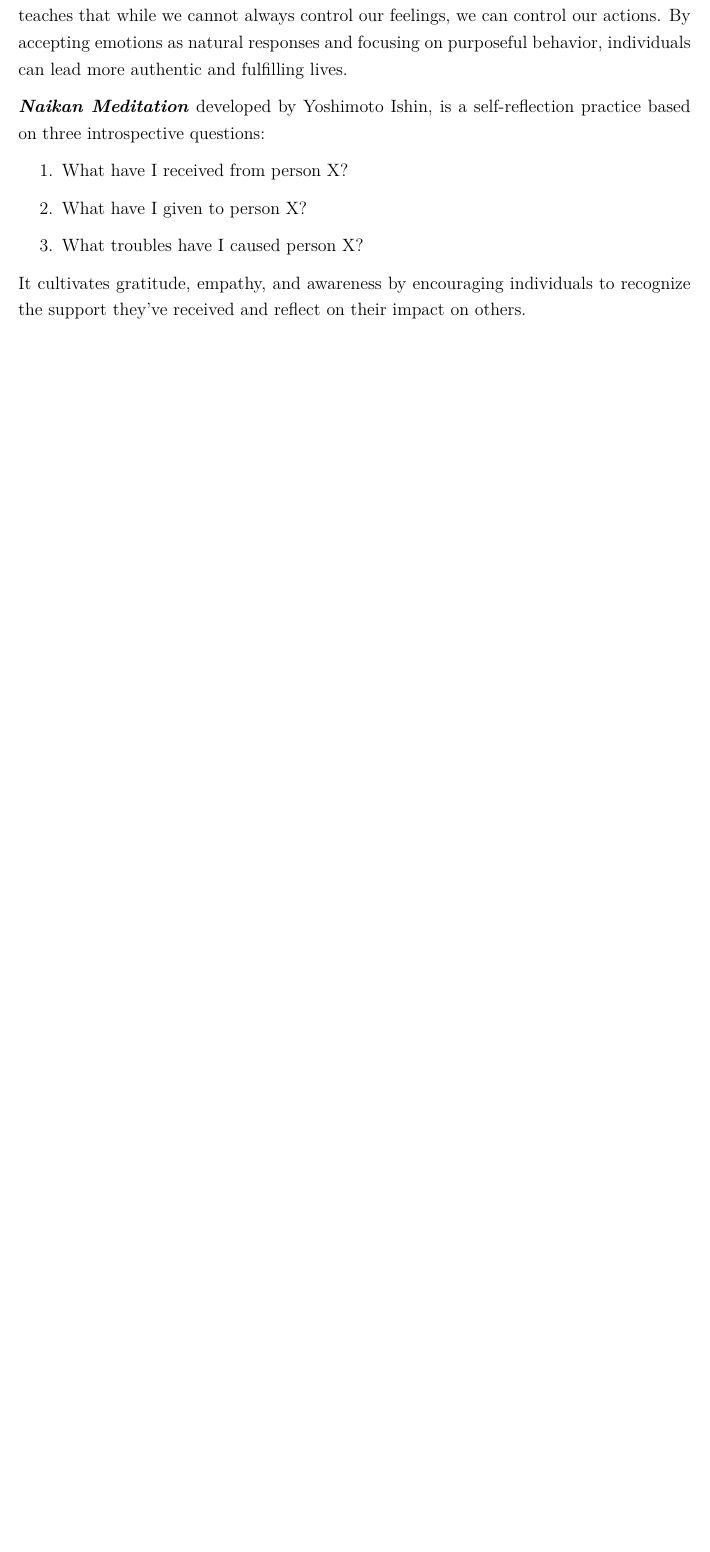
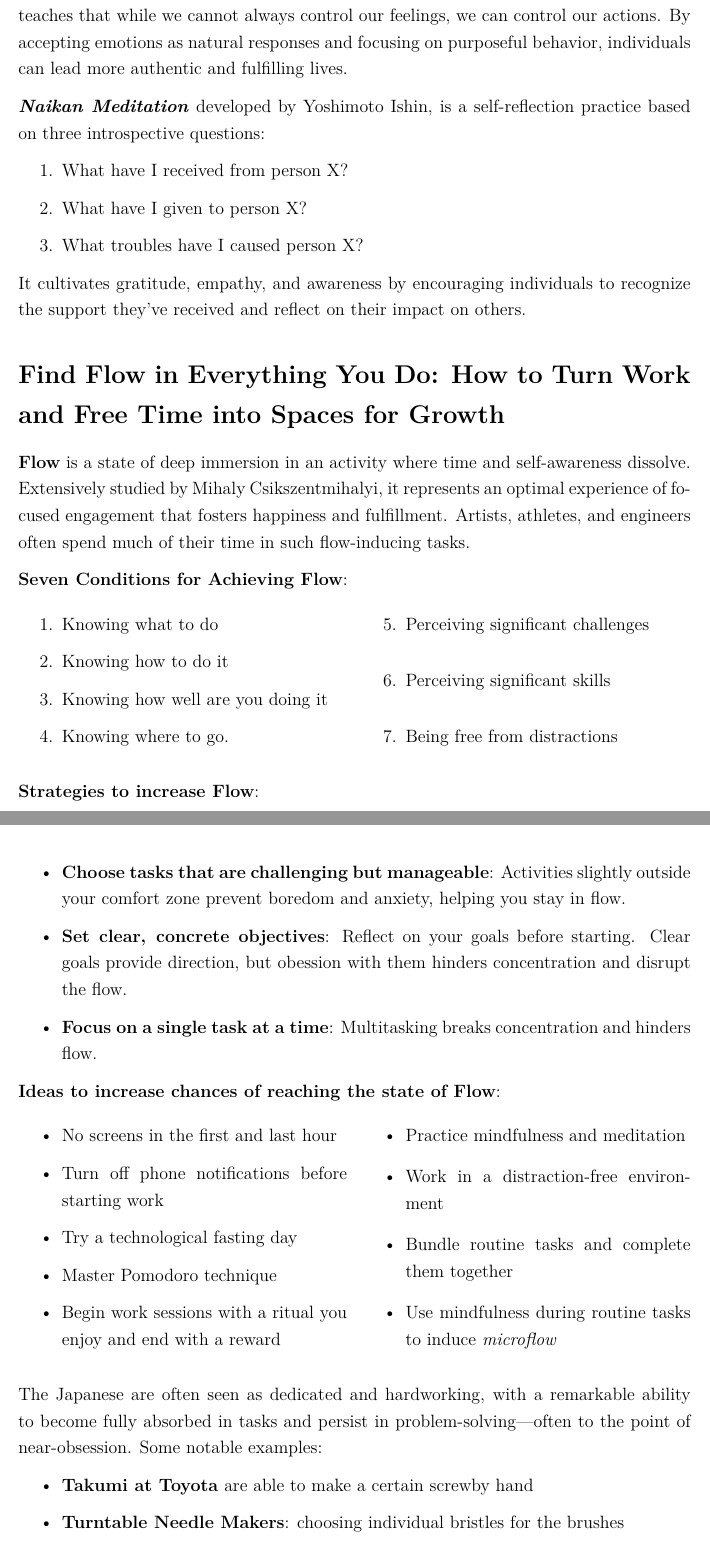
Before and after one commit to priyankarkshivhare/Book-Summaries, a LaTeX thesis (IKIGAI/IKIGAI.tex, which reads IKIGAI/Chapters/chapter4.tex, IKIGAI/thesisnotes.cls): part of page 3 of 3 before the commit and two parts of pages 3 and 4 of 5 after it, the two joined at a grey line, cut so that both start at the same text, the shorter picture padded with empty space. Compiled offline with pdfLaTeX.

Commit message:
Chapter 4

```diff
--- /dev/null
+++ b/IKIGAI/Chapters/chapter4.tex
@@ -0,0 +1,44 @@
+\section*{Find Flow in Everything You Do: How to Turn Work and Free Time into Spaces for Growth}
+
+\textbf{Flow} is a state of deep immersion in an activity where time and self-awareness dissolve. Extensively studied by Mihaly Csikszentmihalyi, it represents an optimal experience of focused engagement that fosters happiness and fulfillment. Artists, athletes, and engineers often spend much of their time in such flow-inducing tasks.
+
+\textbf{Seven Conditions for Achieving Flow}:
+\begin{multicols}{2}
+\begin{enumerate}
+    \item Knowing what to do
+    \item Knowing how to do it
+    \item Knowing how well are you doing it
+    \item Knowing where to go.
+    \item Perceiving significant challenges
+    \item Perceiving significant skills
+    \item Being free from distractions
+\end{enumerate}
+\end{multicols}
+
+\textbf{Strategies to increase Flow}:
+\begin{itemize}
+    \item \textbf{Choose tasks that are challenging but manageable}: Activities slightly outside your comfort zone prevent boredom and anxiety, helping you stay in flow.
+    \item \textbf{Set clear, concrete objectives}: Reflect on your goals before starting. Clear goals provide direction, but obession with them hinders concentration and disrupt the flow.
+    \item \textbf{Focus on a single task at a time}: Multitasking breaks concentration and hinders flow.
+\end{itemize}
+
+\textbf{Ideas to increase chances of reaching the state of Flow}:
+\begin{multicols}{2}
+\begin{itemize}
+    \item No screens in the first and last hour
+    \item Turn off phone notifications before starting work
+    \item Try a technological fasting day
+    \item Master Pomodoro technique
+    \item Begin work sessions with a ritual you enjoy and end with a reward
+    \item Practice mindfulness and meditation
+    \item Work in a distraction-free environment
+    \item Bundle routine tasks and complete them together
+    \item Use mindfulness during routine tasks to induce \textit{microflow}
+\end{itemize}
+\end{multicols}
+
+The Japanese are often seen as dedicated and hardworking, with a remarkable ability to become fully absorbed in tasks and persist in problem-solving—often to the point of near-obsession. Some notable examples:
+\begin{itemize}
+    \item \textbf{Takumi at Toyota} are able to make a certain screwby hand
+    \item \textbf{Turntable Needle Makers}: choosing individual bristles for the brushes
+    \item \textbf{Steve Jobs} was inspired by Japan’s philosophy of minimalism and precision, which influenced Apple’s product designs.
--- a/IKIGAI/thesisnotes.cls
+++ b/IKIGAI/thesisnotes.cls
@@ -19,6 +19,7 @@
 \RequirePackage{amsmath}
 \RequirePackage{amssymb}
 \RequirePackage[parfill]{parskip}
+\RequirePackage{multicol}
 
 \RequirePackage{hyperref}
 \def\DefaultHeightofCheckBox{0.6\baselineskip}
```
Also changed, not shown: IKIGAI/Chapters/actionable_insights.tex (+4 -1 lines), IKIGAI/Chapters/keywords.tex (+3 -1 lines), IKIGAI/Chapters/quotes.tex (+1 -1 lines), IKIGAI/Chapters/references.bib (+17 -0 lines), IKIGAI/IKIGAI.tex (+1 -0 lines), IKIGAI/Chapters/chapter4.tex (9 more changed lines).
